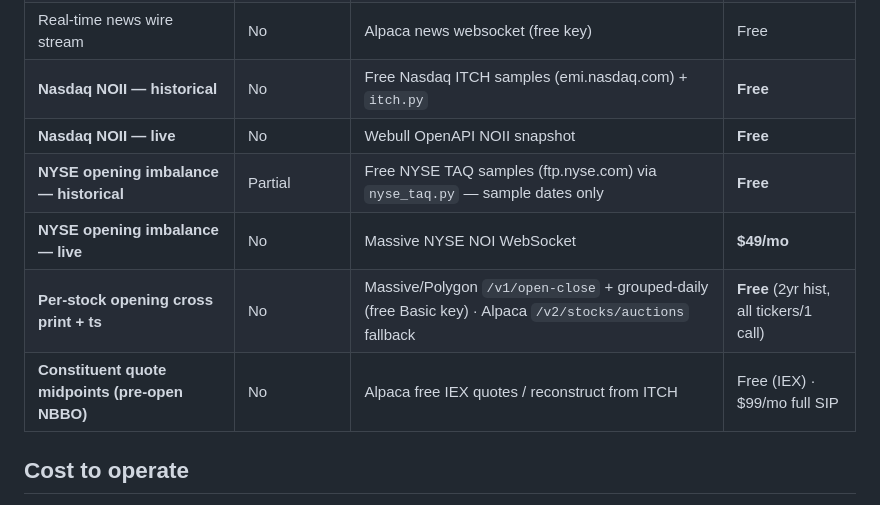
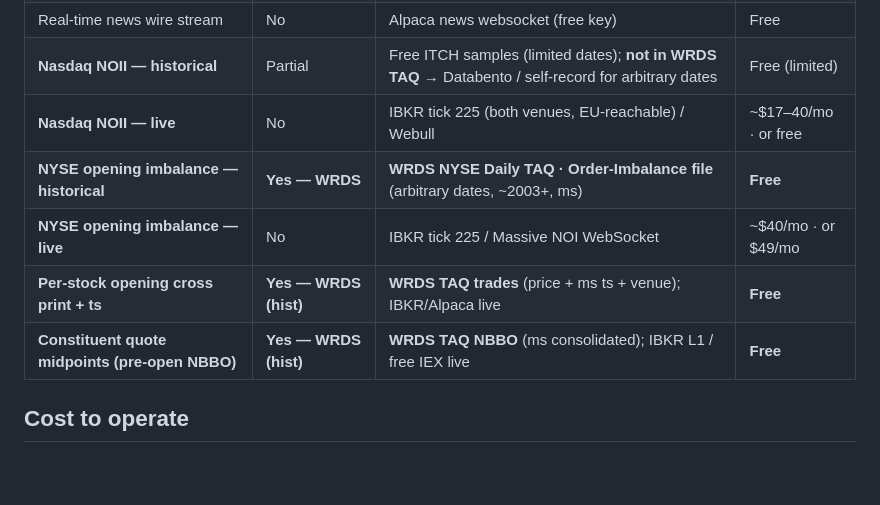
Before and after one commit to tr4m0ryp/SOQrates-polymarket-sp500-predictor, a Markdown page: data_sources.md, the part around the change. GitHub-like rendering; blank space fills up the shorter version.

Commit message:
docs(data-sources): document WRDS imbalance and print data

```diff
--- a/data_sources.md
+++ b/data_sources.md
@@ -25,12 +25,12 @@ incomplete · `No` = not yet wired (Source column names the chosen one to build)
 | Earnings-tonight flag (heavyweights) | No | *unwired — prefetch slot TODO* | Free (TBD) |
 | Nowcast + analyst consensus | No | *unwired — Cleveland Fed / consensus TODO* | Free |
 | Real-time news wire stream | No | Alpaca news websocket (free key) | Free |
-| **Nasdaq NOII — historical** | No | Free Nasdaq ITCH samples (emi.nasdaq.com) + `itch.py` | **Free** |
-| **Nasdaq NOII — live** | No | Webull OpenAPI NOII snapshot | **Free** |
-| **NYSE opening imbalance — historical** | Partial | Free NYSE TAQ samples (ftp.nyse.com) via `nyse_taq.py` — sample dates only | **Free** |
-| **NYSE opening imbalance — live** | No | Massive NYSE NOI WebSocket | **$49/mo** |
-| **Per-stock opening cross print + ts** | No | Massive/Polygon `/v1/open-close` + grouped-daily (free Basic key) · Alpaca `/v2/stocks/auctions` fallback | **Free** (2yr hist, all tickers/1 call) |
-| **Constituent quote midpoints (pre-open NBBO)** | No | Alpaca free IEX quotes / reconstruct from ITCH | Free (IEX) · $99/mo full SIP |
+| **Nasdaq NOII — historical** | Partial | Free ITCH samples (limited dates); **not in WRDS TAQ** → Databento / self-record for arbitrary dates | Free (limited) |
+| **Nasdaq NOII — live** | No | IBKR tick 225 (both venues, EU-reachable) / Webull | ~$17–40/mo · or free |
+| **NYSE opening imbalance — historical** | **Yes — WRDS** | **WRDS NYSE Daily TAQ · Order-Imbalance file** (arbitrary dates, ~2003+, ms) | **Free** |
+| **NYSE opening imbalance — live** | No | IBKR tick 225 / Massive NOI WebSocket | ~$40/mo · or $49/mo |
+| **Per-stock opening cross print + ts** | **Yes — WRDS (hist)** | **WRDS TAQ trades** (price + ms ts + venue); IBKR/Alpaca live | **Free** |
+| **Constituent quote midpoints (pre-open NBBO)** | **Yes — WRDS (hist)** | **WRDS TAQ NBBO** (ms consolidated); IBKR L1 / free IEX live | **Free** |
 
 ## Cost to operate
 
```
